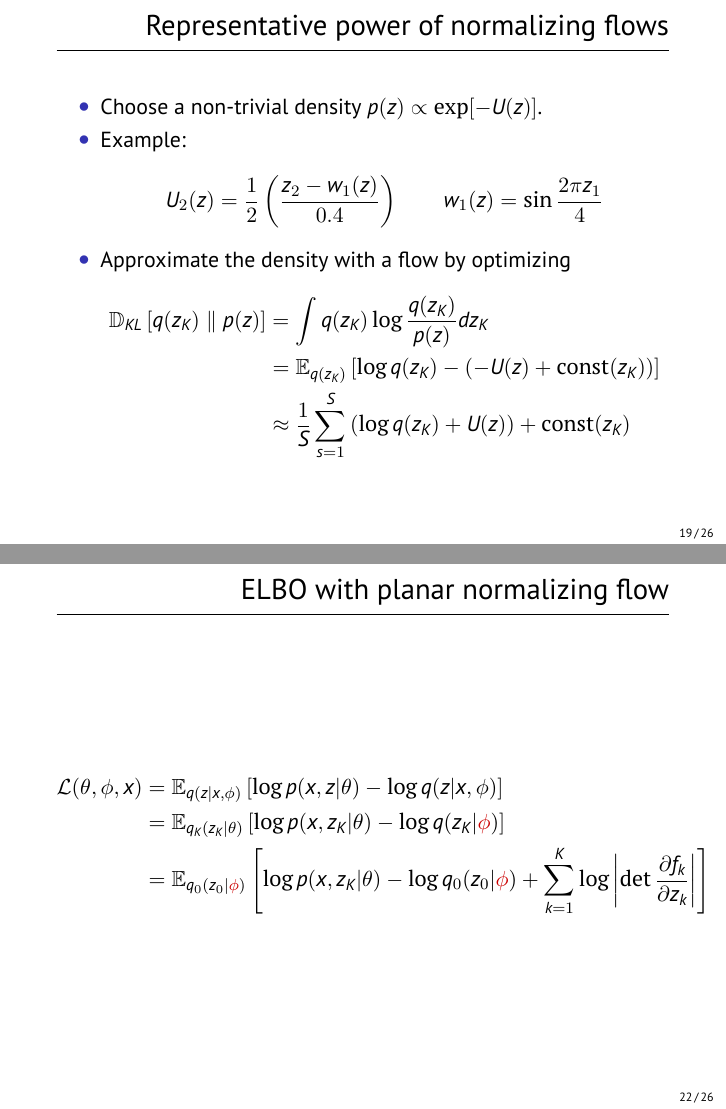
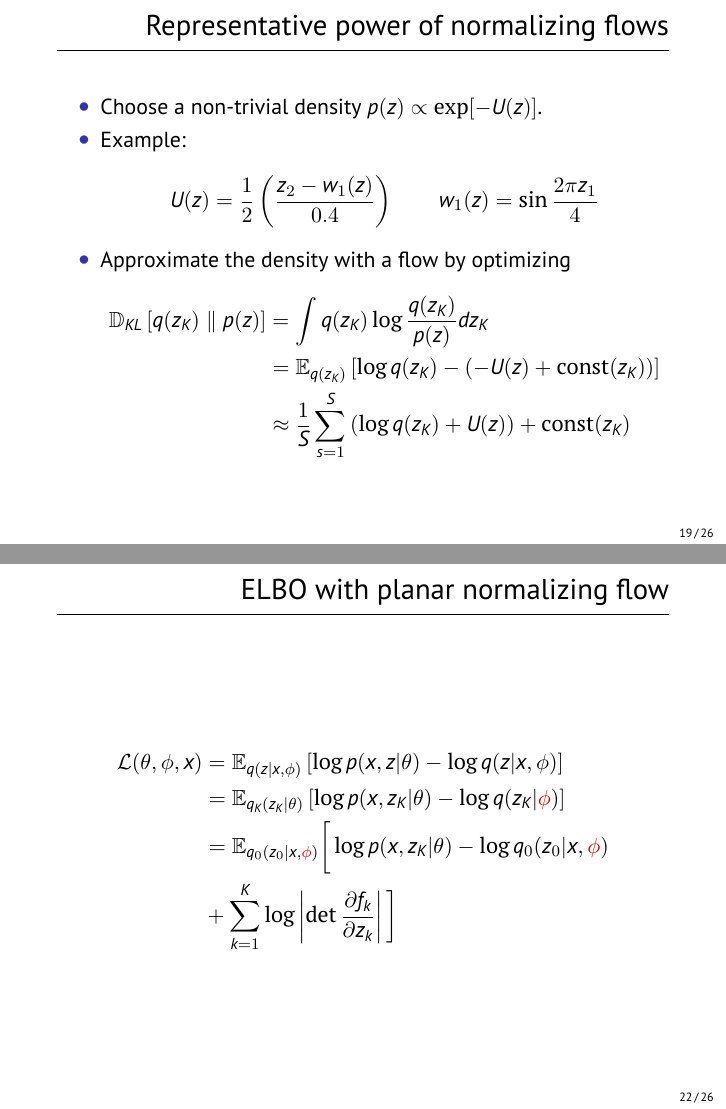
Before and after one commit to ktisha/normalizing-flows, LaTeX slides (presentation/presentation.tex): pages 21 and 24 of 29, joined at a grey line. Compiled offline with XeLaTeX.

Commit message:
updated slides

```diff
--- a/presentation/presentation.tex
+++ b/presentation/presentation.tex
@@ -421,7 +421,7 @@
   \item Choose a non-trivial density $p(z) \propto \exp[-U(z)]$.
   \item Example:
     $$
-    U_2(z) = \frac{1}{2} \left( \frac{z_2 - w_1(z)}{0.4} \right)
+    U(z) = \frac{1}{2} \left( \frac{z_2 - w_1(z)}{0.4} \right)
     \qquad
     w_1(z) = \sin \frac{2 \pi z_1}{4}
     $$
@@ -473,8 +473,9 @@
   \begin{align*}
   \mathcal{L}(\theta, \phi, x) &= \mathbb{E}_{q(z|x, \phi)} \left[ \log p(x, z | \theta) - \log q(z | x, \phi) \right] \\
   &= \mathbb{E}_{q_K(z_K| \theta)} \left[ \log p(x, z_K | \theta) - \log q(z_K | \hl{\phi}) \right] \\
-  &= \mathbb{E}_{q_0(z_0| \hl{\phi})} \left[ \log p(x, z_K| \theta) - \log q_0(z_0| \hl{\phi}) + \sum_{k=1}^K \log \left\vert \det
-  \frac{\partial f_k}  {\partial z_k} \right\vert \right]
+  &= \mathbb{E}_{q_0(z_0|x, \hl{\phi})} \bigg[ \log p(x, z_K| \theta) - \log q_0(z_0| x, \hl{\phi})  \\
+  &+ \sum_{k=1}^K \log \left\vert \det
+  \frac{\partial f_k}  {\partial z_k} \right\vert \bigg]
   \end{align*}
 \end{frame}
 
```
